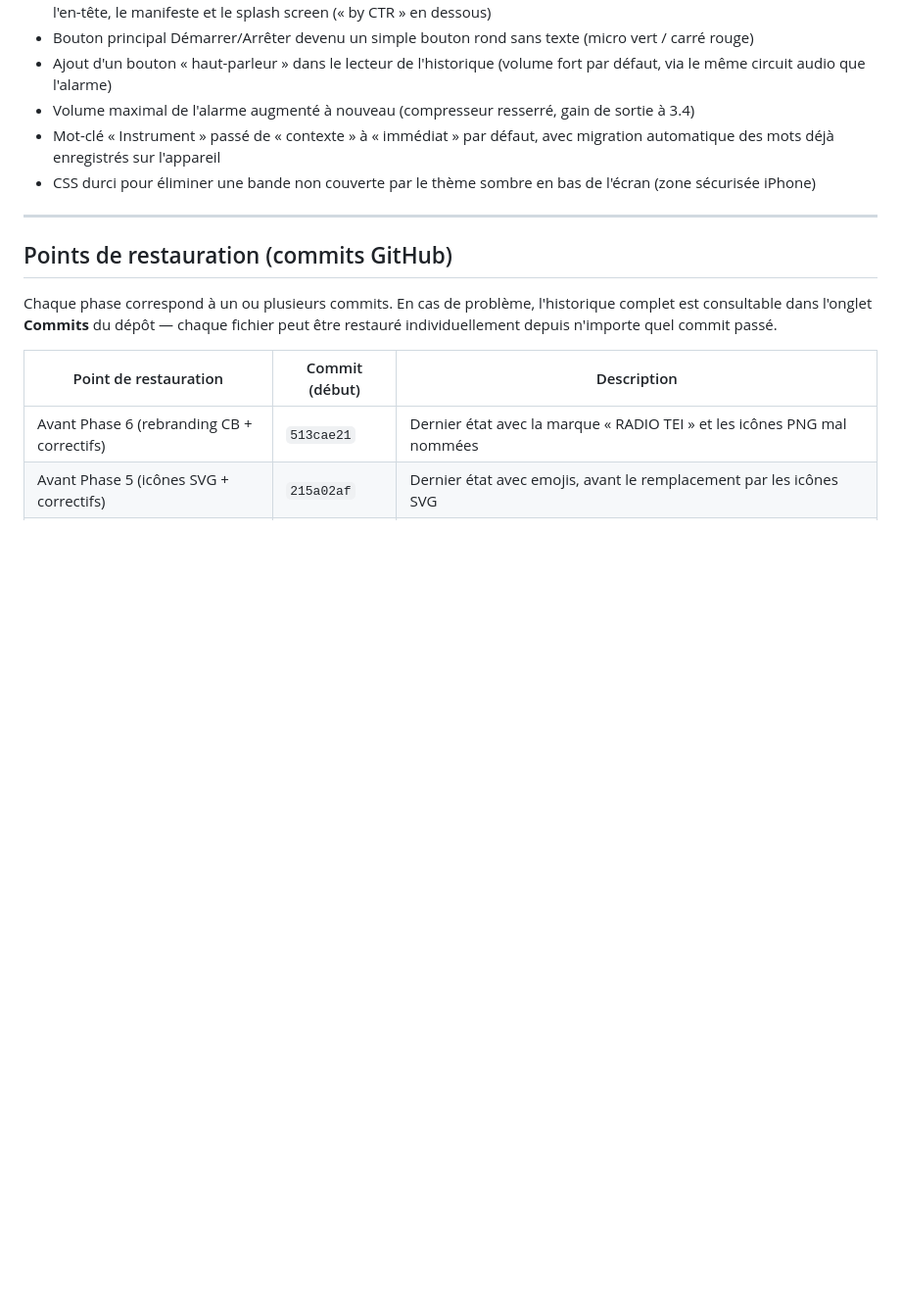
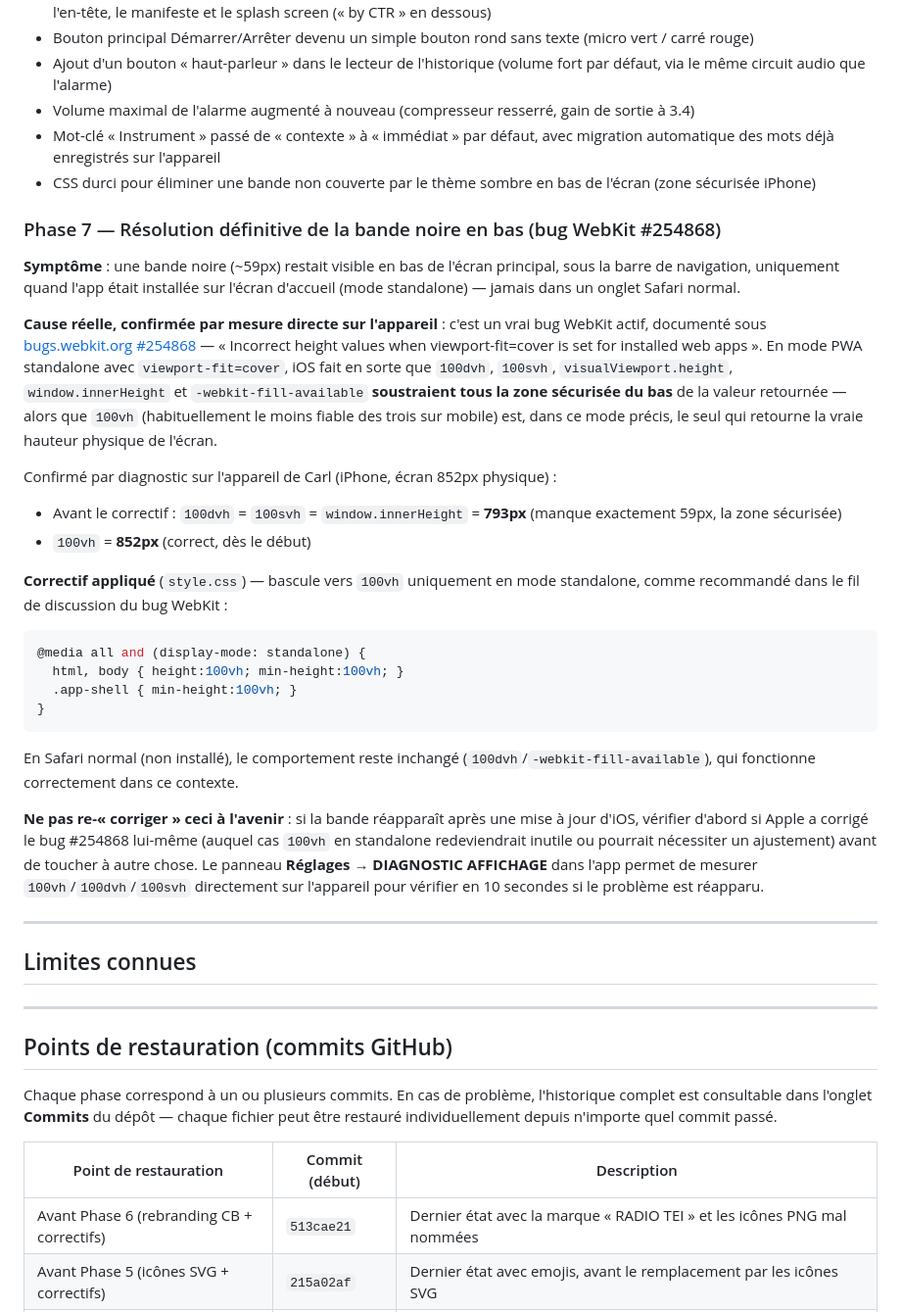
Before and after one commit to CarlTherock/cb-instrumentation, a Markdown page: README.md, the part around the change. Shown at 98% size. GitHub-like rendering; blank space fills up the shorter version.

Commit message:
Document Phase 7: WebKit bug 254868 root cause and fix, confirmed working

````diff
--- a/README.md
+++ b/README.md
@@ -96,6 +96,31 @@ Tout est stocké localement sur l'appareil (`localStorage`) : mots-clés, régla
 - Mot-clé « Instrument » passé de « contexte » à « immédiat » par défaut, avec migration automatique des mots déjà enregistrés sur l'appareil
 - CSS durci pour éliminer une bande non couverte par le thème sombre en bas de l'écran (zone sécurisée iPhone)
 
+### Phase 7 — Résolution définitive de la bande noire en bas (bug WebKit #254868)
+
+**Symptôme** : une bande noire (~59px) restait visible en bas de l'écran principal, sous la barre de navigation, uniquement quand l'app était installée sur l'écran d'accueil (mode standalone) — jamais dans un onglet Safari normal.
+
+**Cause réelle, confirmée par mesure directe sur l'appareil** : c'est un vrai bug WebKit actif, documenté sous [bugs.webkit.org #254868](https://bugs.webkit.org/show_bug.cgi?id=254868) — « Incorrect height values when viewport-fit=cover is set for installed web apps ». En mode PWA standalone avec `viewport-fit=cover`, iOS fait en sorte que `100dvh`, `100svh`, `visualViewport.height`, `window.innerHeight` et `-webkit-fill-available` **soustraient tous la zone sécurisée du bas** de la valeur retournée — alors que `100vh` (habituellement le moins fiable des trois sur mobile) est, dans ce mode précis, le seul qui retourne la vraie hauteur physique de l'écran.
+
+Confirmé par diagnostic sur l'appareil de Carl (iPhone, écran 852px physique) :
+- Avant le correctif : `100dvh` = `100svh` = `window.innerHeight` = **793px** (manque exactement 59px, la zone sécurisée)
+- `100vh` = **852px** (correct, dès le début)
+
+**Correctif appliqué** (`style.css`) — bascule vers `100vh` uniquement en mode standalone, comme recommandé dans le fil de discussion du bug WebKit :
+```css
+@media all and (display-mode: standalone) {
+  html, body { height:100vh; min-height:100vh; }
+  .app-shell { min-height:100vh; }
+}
+```
+En Safari normal (non installé), le comportement reste inchangé (`100dvh`/`-webkit-fill-available`), qui fonctionne correctement dans ce contexte.
+
+**Ne pas re-« corriger » ceci à l'avenir** : si la bande réapparaît après une mise à jour d'iOS, vérifier d'abord si Apple a corrigé le bug #254868 lui-même (auquel cas `100vh` en standalone redeviendrait inutile ou pourrait nécessiter un ajustement) avant de toucher à autre chose. Le panneau **Réglages → DIAGNOSTIC AFFICHAGE** dans l'app permet de mesurer `100vh`/`100dvh`/`100svh` directement sur l'appareil pour vérifier en 10 secondes si le problème est réapparu.
+
+---
+
+## Limites connues
+
 ---
 
 ## Points de restauration (commits GitHub)
````
